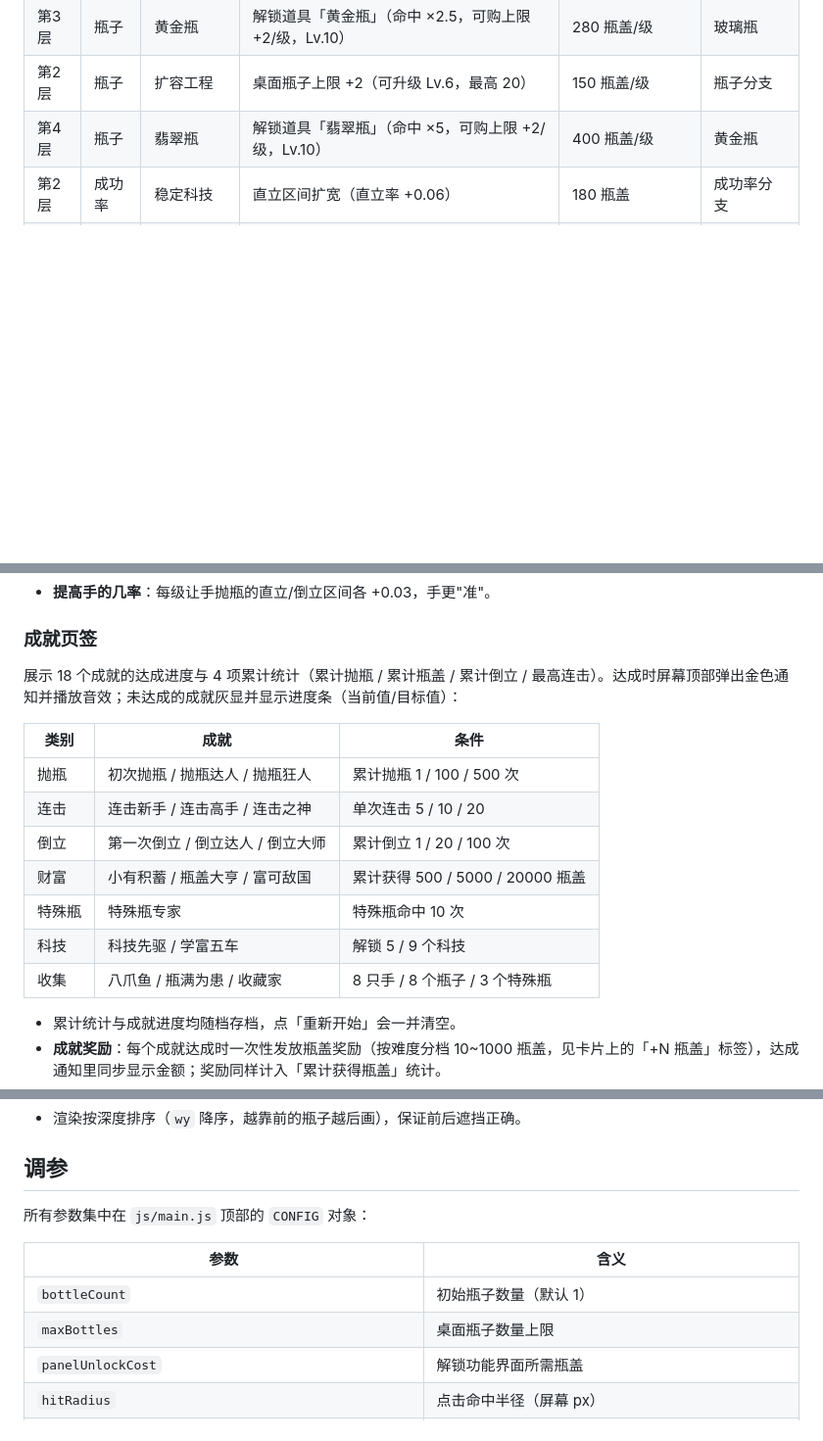
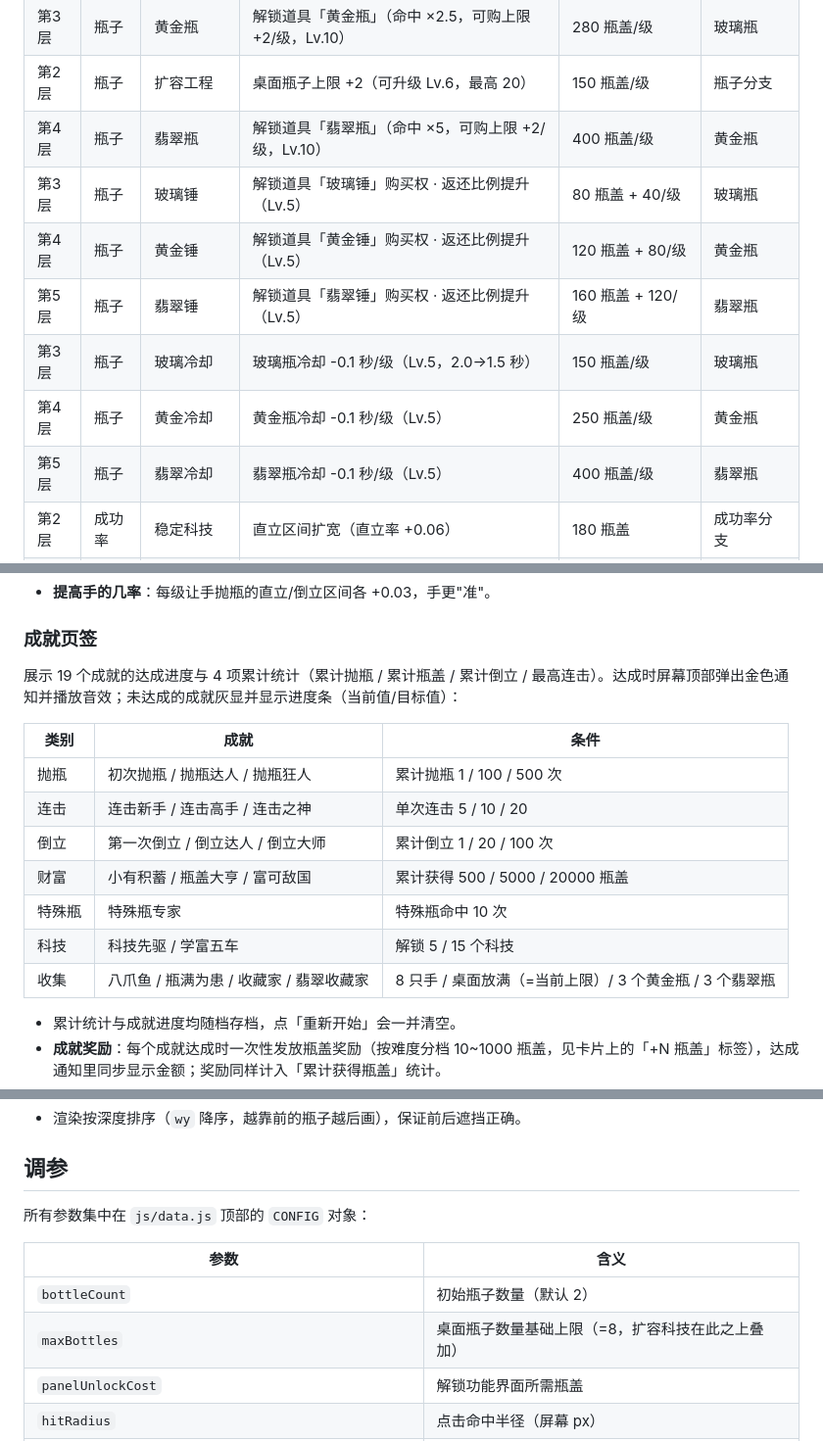
Before and after one commit to DuuU525/flipside, a Markdown page: README.md, 3 parts joined by grey strips. Shown at 98% size. Rendered like a GitHub page; blank space fills up the shorter version.

```diff
--- a/README.md
+++ b/README.md
@@ -52,6 +52,12 @@
 | 第3层 | 瓶子 | 黄金瓶 | 解锁道具「黄金瓶」（命中 ×2.5，可购上限 +2/级，Lv.10） | 280 瓶盖/级 | 玻璃瓶 |
 | 第2层 | 瓶子 | 扩容工程 | 桌面瓶子上限 +2（可升级 Lv.6，最高 20） | 150 瓶盖/级 | 瓶子分支 |
 | 第4层 | 瓶子 | 翡翠瓶 | 解锁道具「翡翠瓶」（命中 ×5，可购上限 +2/级，Lv.10） | 400 瓶盖/级 | 黄金瓶 |
+| 第3层 | 瓶子 | 玻璃锤 | 解锁道具「玻璃锤」购买权 · 返还比例提升（Lv.5） | 80 瓶盖 + 40/级 | 玻璃瓶 |
+| 第4层 | 瓶子 | 黄金锤 | 解锁道具「黄金锤」购买权 · 返还比例提升（Lv.5） | 120 瓶盖 + 80/级 | 黄金瓶 |
+| 第5层 | 瓶子 | 翡翠锤 | 解锁道具「翡翠锤」购买权 · 返还比例提升（Lv.5） | 160 瓶盖 + 120/级 | 翡翠瓶 |
+| 第3层 | 瓶子 | 玻璃冷却 | 玻璃瓶冷却 -0.1 秒/级（Lv.5，2.0→1.5 秒） | 150 瓶盖/级 | 玻璃瓶 |
+| 第4层 | 瓶子 | 黄金冷却 | 黄金瓶冷却 -0.1 秒/级（Lv.5） | 250 瓶盖/级 | 黄金瓶 |
+| 第5层 | 瓶子 | 翡翠冷却 | 翡翠瓶冷却 -0.1 秒/级（Lv.5） | 400 瓶盖/级 | 翡翠瓶 |
 | 第2层 | 成功率 | 稳定科技 | 直立区间扩宽（直立率 +0.06） | 180 瓶盖 | 成功率分支 |
 | 第3层 | 成功率 | 平衡科技 | 倒立区间扩宽（倒立率 +0.04） | 280 瓶盖 | 稳定科技 |
 | 第4层 | 成功率 | 神之一手 | 倒立区间半宽累计 +0.03/+0.07/+0.12（可升级 Lv.3） | 400/200/260 瓶盖 | 平衡科技 |
@@ -73,7 +79,7 @@
 
 ### 成就页签
 
-展示 18 个成就的达成进度与 4 项累计统计（累计抛瓶 / 累计瓶盖 / 累计倒立 / 最高连击）。达成时屏幕顶部弹出金色通知并播放音效；未达成的成就灰显并显示进度条（当前值/目标值）：
+展示 19 个成就的达成进度与 4 项累计统计（累计抛瓶 / 累计瓶盖 / 累计倒立 / 最高连击）。达成时屏幕顶部弹出金色通知并播放音效；未达成的成就灰显并显示进度条（当前值/目标值）：
 
 | 类别 | 成就 | 条件 |
 |---|---|---|
@@ -82,8 +88,8 @@
 | 倒立 | 第一次倒立 / 倒立达人 / 倒立大师 | 累计倒立 1 / 20 / 100 次 |
 | 财富 | 小有积蓄 / 瓶盖大亨 / 富可敌国 | 累计获得 500 / 5000 / 20000 瓶盖 |
 | 特殊瓶 | 特殊瓶专家 | 特殊瓶命中 10 次 |
-| 科技 | 科技先驱 / 学富五车 | 解锁 5 / 9 个科技 |
-| 收集 | 八爪鱼 / 瓶满为患 / 收藏家 | 8 只手 / 8 个瓶子 / 3 个特殊瓶 |
+| 科技 | 科技先驱 / 学富五车 | 解锁 5 / 15 个科技 |
+| 收集 | 八爪鱼 / 瓶满为患 / 收藏家 / 翡翠收藏家 | 8 只手 / 桌面放满（=当前上限）/ 3 个黄金瓶 / 3 个翡翠瓶 |
 
 - 累计统计与成就进度均随档存档，点「重新开始」会一并清空。
 - **成就奖励**：每个成就达成时一次性发放瓶盖奖励（按难度分档 10~1000 瓶盖，见卡片上的「+N 瓶盖」标签），达成通知里同步显示金额；奖励同样计入「累计获得瓶盖」统计。
@@ -201,12 +207,12 @@ p-bottle/
 
 ## 调参
 
-所有参数集中在 `js/main.js` 顶部的 `CONFIG` 对象：
+所有参数集中在 `js/data.js` 顶部的 `CONFIG` 对象：
 
 | 参数 | 含义 |
 |---|---|
-| `bottleCount` | 初始瓶子数量（默认 1） |
-| `maxBottles` | 桌面瓶子数量上限 |
+| `bottleCount` | 初始瓶子数量（默认 2） |
+| `maxBottles` | 桌面瓶子数量基础上限（=8，扩容科技在此之上叠加） |
 | `panelUnlockCost` | 解锁功能界面所需瓶盖 |
 | `hitRadius` | 点击命中半径（屏幕 px） |
 | `flipDuration` | 抛瓶动画时长（ms） |
```
Also changed, not shown: other parts of README.md (+14 -14 lines).
